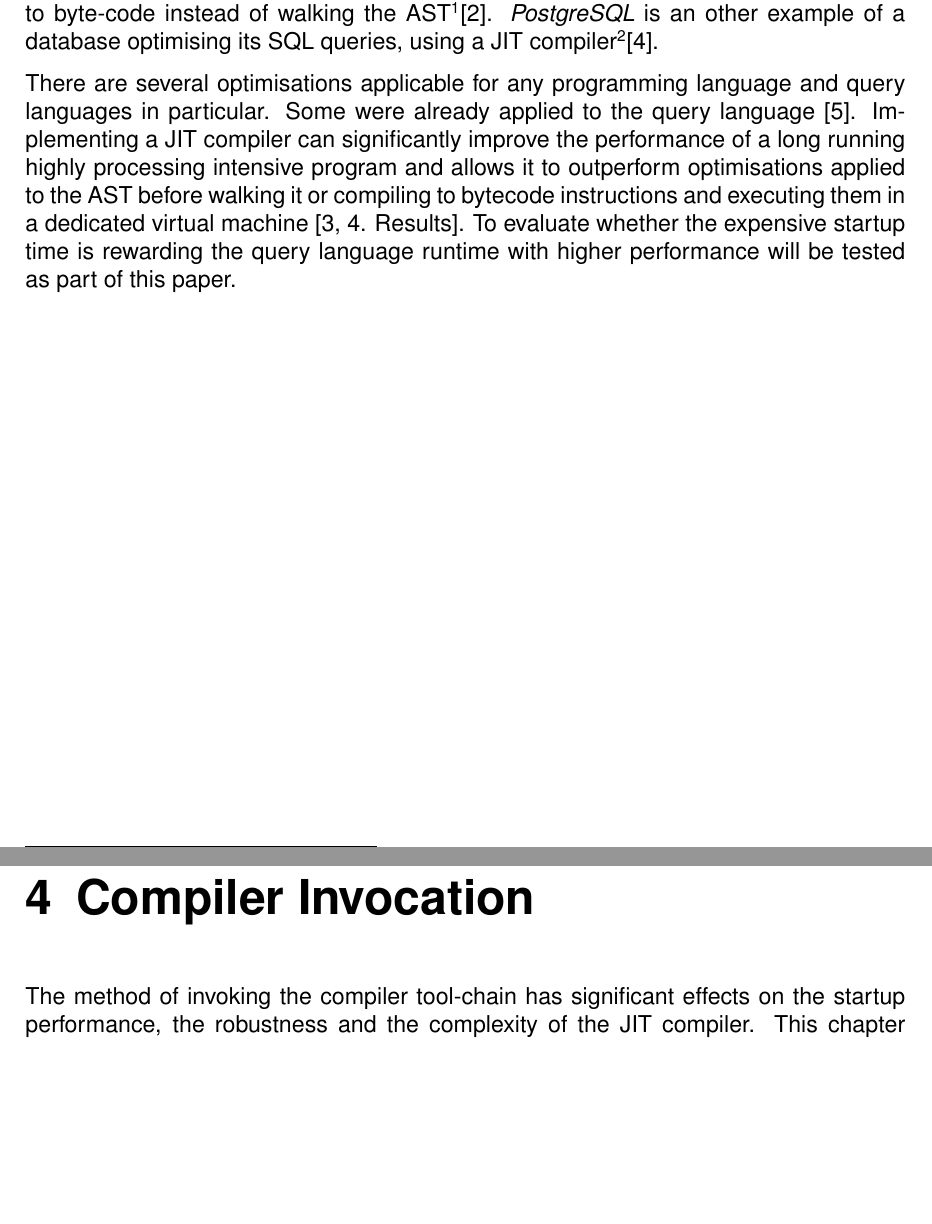
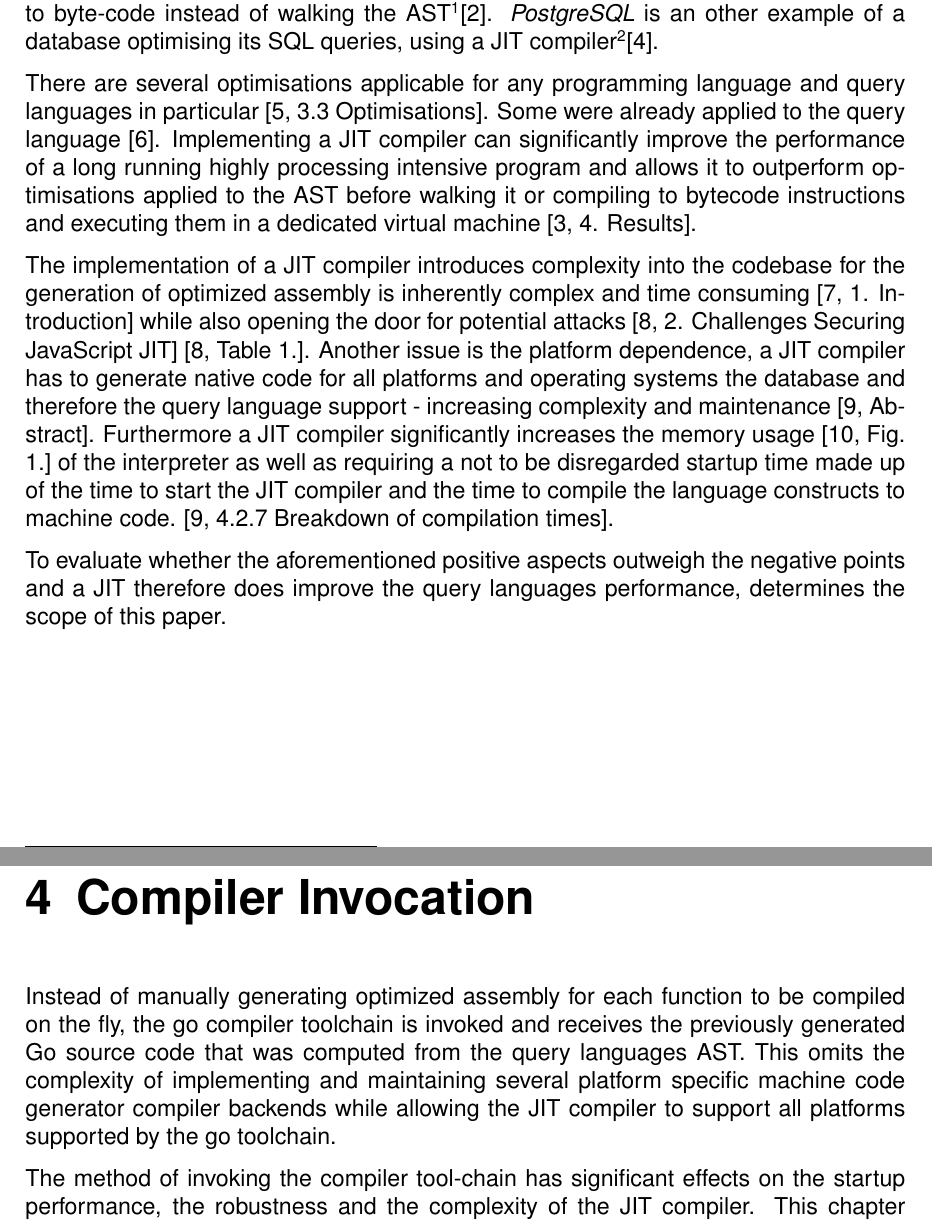
Before and after one commit to xNaCly/treewalk-vs-jit-with-go-plugins, a LaTeX thesis (paper/main.tex, which reads paper/chapters/01_Introduction.tex, paper/chapters/04_Go-Compiler-Invokation.tex): two parts of pages 4 and 7 of 11 before the commit and two parts of pages 4 and 7 of 13 after it, joined at a grey line, cut so that both start at the same text, the shorter picture padded with empty space. Compiled offline with pdfLaTeX.

Commit message:
paper/introduction: downsides of JIT

```diff
--- a/paper/chapters/01_Introduction.tex
+++ b/paper/chapters/01_Introduction.tex
@@ -18,11 +18,28 @@ time compiler: compiling methods on demand while a program is running \cite[1.
 Introduction]{java_jit_compilation}}\cite{postgres_jit}.
 
 There are several optimisations applicable for any programming language and
-query languages in particular. Some were already applied to the query language
-\cite{parser2_opt}. Implementing a JIT compiler can significantly improve the
-performance of a long running highly processing intensive program and allows it
-to outperform optimisations applied to the AST before walking it or compiling
-to bytecode instructions and executing them in a dedicated virtual machine
-\cite[4. Results]{java_jit_compilation}. To evaluate whether the expensive
-startup time is rewarding the query language runtime with higher performance
-will be tested as part of this paper.
+query languages in particular \cite[3.3 Optimisations]{java_jit_region_based}.
+Some were already applied to the query language \cite{parser2_opt}.
+Implementing a JIT compiler can significantly improve the performance of a long
+running highly processing intensive program and allows it to outperform
+optimisations applied to the AST before walking it or compiling to bytecode
+instructions and executing them in a dedicated virtual machine \cite[4.
+Results]{java_jit_compilation}.
+
+The implementation of a JIT compiler introduces complexity into the codebase
+for the generation of optimized assembly is inherently complex and time
+consuming \cite[1. Introduction]{impl_jit} while also opening the door for
+potential attacks \cite[2. Challenges Securing JavaScript JIT]{js_jit_fuzzing}
+\cite[Table 1.]{js_jit_fuzzing}. Another issue is the platform dependence, a
+JIT compiler has to generate native code for all platforms and operating
+systems the database and therefore the query language support - increasing
+complexity and maintenance \cite[Abstract]{java_jit_effectiveness}. Furthermore
+a JIT compiler significantly increases the memory usage \cite[Fig.
+1.]{brief_history_of_jit} of the interpreter as well as requiring a not to be
+disregarded startup time made up of the time to start the JIT compiler and the
+time to compile the language constructs to machine code. \cite[4.2.7 Breakdown
+of compilation times]{java_jit_effectiveness}.
+
+To evaluate whether the aforementioned positive aspects outweigh the negative
+points and a JIT therefore does improve the query languages performance,
+determines the scope of this paper.
--- a/paper/chapters/04_Go-Compiler-Invokation.tex
+++ b/paper/chapters/04_Go-Compiler-Invokation.tex
@@ -1,4 +1,11 @@
 \chapter{Compiler Invocation}
+
+Instead of manually generating optimized assembly for each function to be
+compiled on the fly, the go compiler toolchain is invoked and receives the
+previously  generated Go source code that was computed from the query languages
+AST. This omits the complexity of implementing and maintaining several platform
+specific machine code generator compiler backends while allowing the JIT
+compiler to support all platforms supported by the go toolchain.
 
 The method of invoking the compiler tool-chain has significant effects on the
 startup performance, the robustness and the complexity of the JIT compiler.
```
Also changed, not shown: paper/chapters/00_Abstract.tex (+14 -0 lines), paper/sources.bib (+38 -0 lines), paper/tree-walk-vs-go-jit.pdf.
